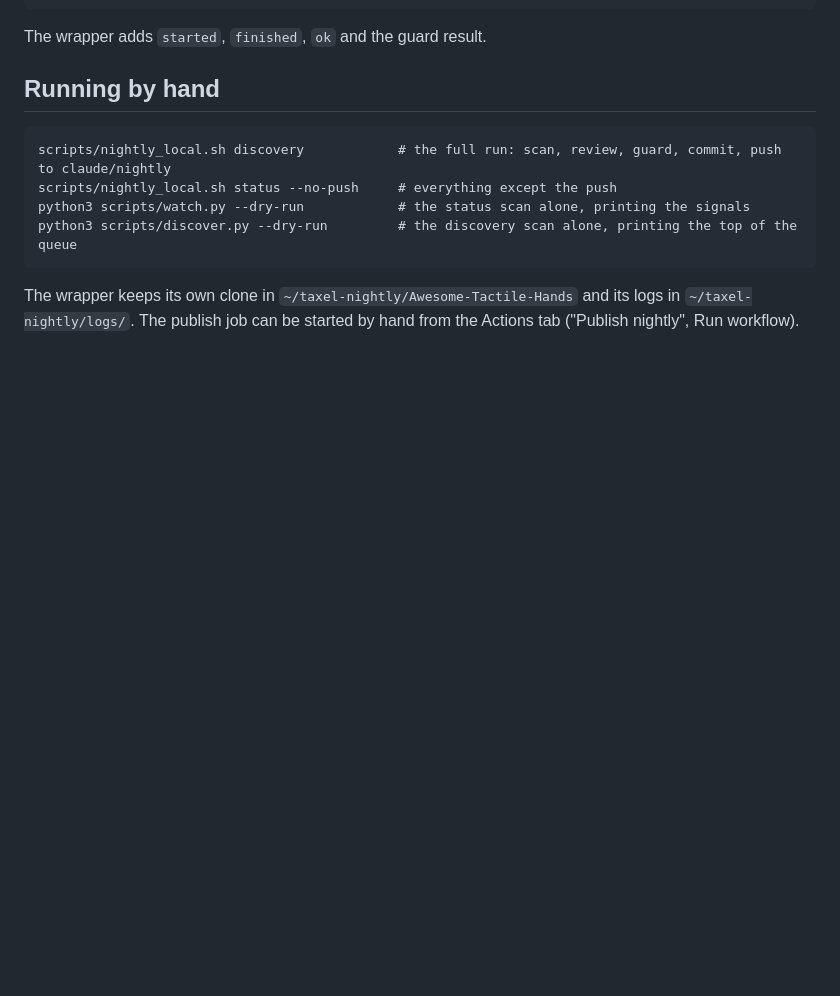
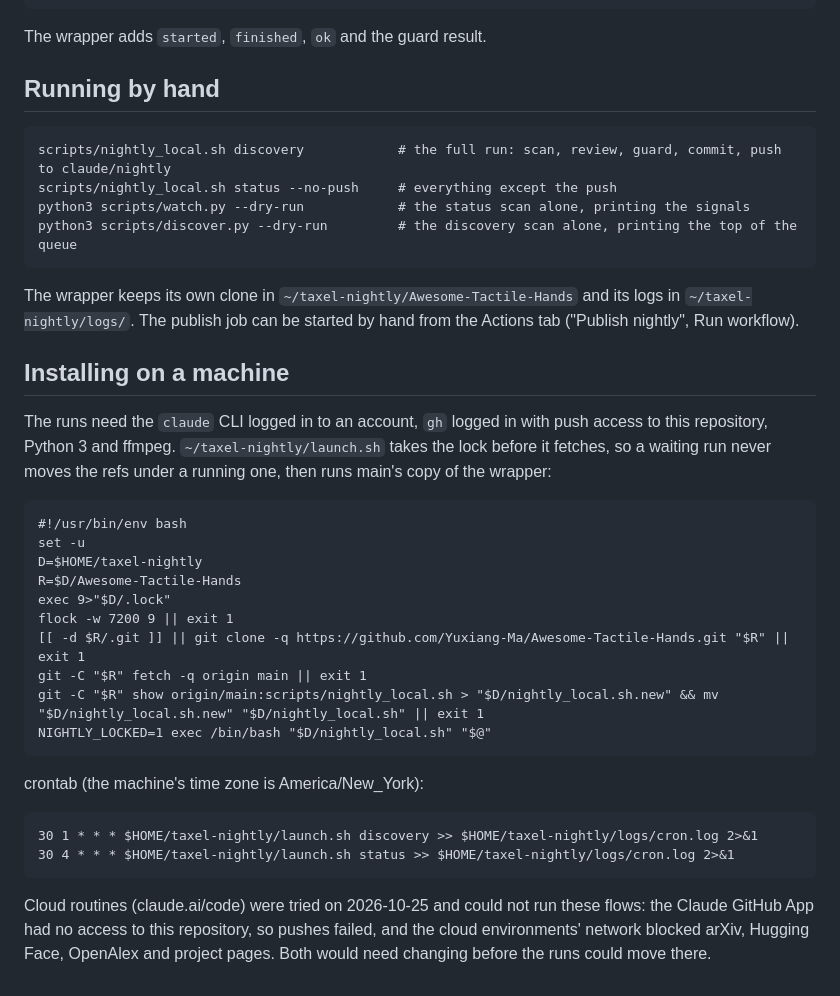
Before and after one commit to Yuxiang-Ma/Awesome-Tactile-Hands, a Markdown page: pipeline/NIGHTLY.md, the part around the change. Rendered like a GitHub page; blank space fills up the shorter version.

Commit message:
NIGHTLY.md: how the nightly runs are installed on a machine
Co-Authored-By: Claude Opus 5.5 (1M context) <noreply@anthropic.com>
Claude-Session: https://claude.ai/code/session_01ETvESC1gvxFYEpokGzra3W

````diff
--- a/pipeline/NIGHTLY.md
+++ b/pipeline/NIGHTLY.md
@@ -198,3 +198,33 @@ python3 scripts/discover.py --dry-run         # the discovery scan alone, printi
 
 The wrapper keeps its own clone in `~/taxel-nightly/Awesome-Tactile-Hands` and its logs in `~/taxel-nightly/logs/`.
 The publish job can be started by hand from the Actions tab ("Publish nightly", Run workflow).
+
+## Installing on a machine
+
+The runs need the `claude` CLI logged in to an account, `gh` logged in with push access to this repository, Python 3
+and ffmpeg. `~/taxel-nightly/launch.sh` takes the lock before it fetches, so a waiting run never moves the refs under a
+running one, then runs main's copy of the wrapper:
+
+```
+#!/usr/bin/env bash
+set -u
+D=$HOME/taxel-nightly
+R=$D/Awesome-Tactile-Hands
+exec 9>"$D/.lock"
+flock -w 7200 9 || exit 1
+[[ -d $R/.git ]] || git clone -q https://github.com/Yuxiang-Ma/Awesome-Tactile-Hands.git "$R" || exit 1
+git -C "$R" fetch -q origin main || exit 1
+git -C "$R" show origin/main:scripts/nightly_local.sh > "$D/nightly_local.sh.new" && mv "$D/nightly_local.sh.new" "$D/nightly_local.sh" || exit 1
+NIGHTLY_LOCKED=1 exec /bin/bash "$D/nightly_local.sh" "$@"
+```
+
+crontab (the machine's time zone is America/New_York):
+
+```
+30 1 * * * $HOME/taxel-nightly/launch.sh discovery >> $HOME/taxel-nightly/logs/cron.log 2>&1
+30 4 * * * $HOME/taxel-nightly/launch.sh status >> $HOME/taxel-nightly/logs/cron.log 2>&1
+```
+
+Cloud routines (claude.ai/code) were tried on 2026-10-25 and could not run these flows: the Claude GitHub App had no
+access to this repository, so pushes failed, and the cloud environments' network blocked arXiv, Hugging Face, OpenAlex
+and project pages. Both would need changing before the runs could move there.
````
